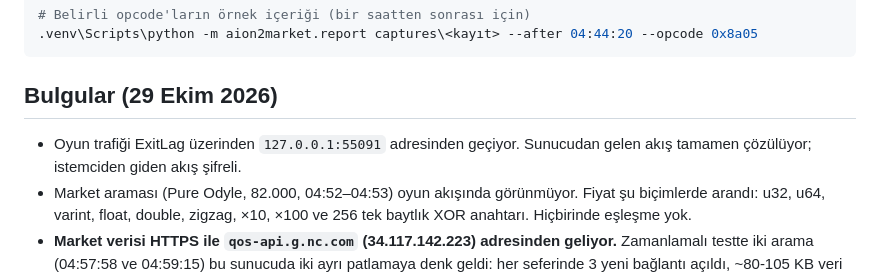
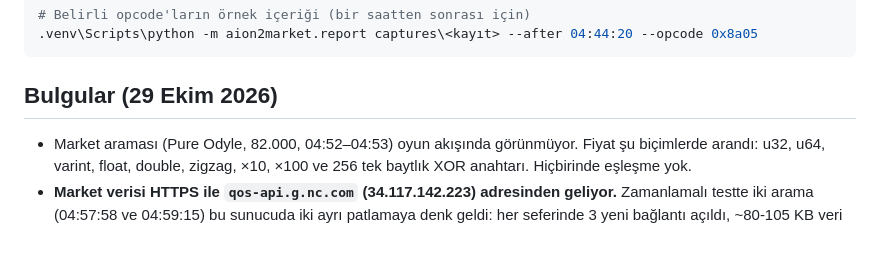
Before and after one commit to atakocabas/aion2-market, a Markdown page: README.md, the part around the change. Rendered like a GitHub page; blank space fills up the shorter version.

Commit message:
README: ExitLag port satırını kaldır

```diff
--- a/README.md
+++ b/README.md
@@ -43,7 +43,6 @@ Sunucudan gelen akışın çerçeve yapısı ve LZ4 açma işlemi [protocol.py](
 
 ## Bulgular (29 Ekim 2026)
 
-- Oyun trafiği ExitLag üzerinden `127.0.0.1:55091` adresinden geçiyor. Sunucudan gelen akış tamamen çözülüyor; istemciden giden akış şifreli.
 - Market araması (Pure Odyle, 82.000, 04:52–04:53) oyun akışında görünmüyor. Fiyat şu biçimlerde arandı: u32, u64, varint, float, double, zigzag, ×10, ×100 ve 256 tek baytlık XOR anahtarı. Hiçbirinde eşleşme yok.
 - **Market verisi HTTPS ile `qos-api.g.nc.com` (34.117.142.223) adresinden geliyor.** Zamanlamalı testte iki arama (04:57:58 ve 04:59:15) bu sunucuda iki ayrı patlamaya denk geldi: her seferinde 3 yeni bağlantı açıldı, ~80-105 KB veri indi ve ~32-35 KB veri gitti. Oyun akışı bu anlarda değişmedi. Sunucu adındaki "qos" yanıltıcı.
 - TLS parmak izi OpenSSL'e ait: GREASE yok, ALPN `http/1.1`, uzantı 49 (post_handshake_auth) var. Yani istekler CEF'ten değil, oyunun `libcurl.dll` + OpenSSL ile yaptığı çağrılardan geliyor. İçerik pasif dinlemeyle okunamaz; denenecek yol curl'ün `SSLKEYLOGFILE` desteği.
```
